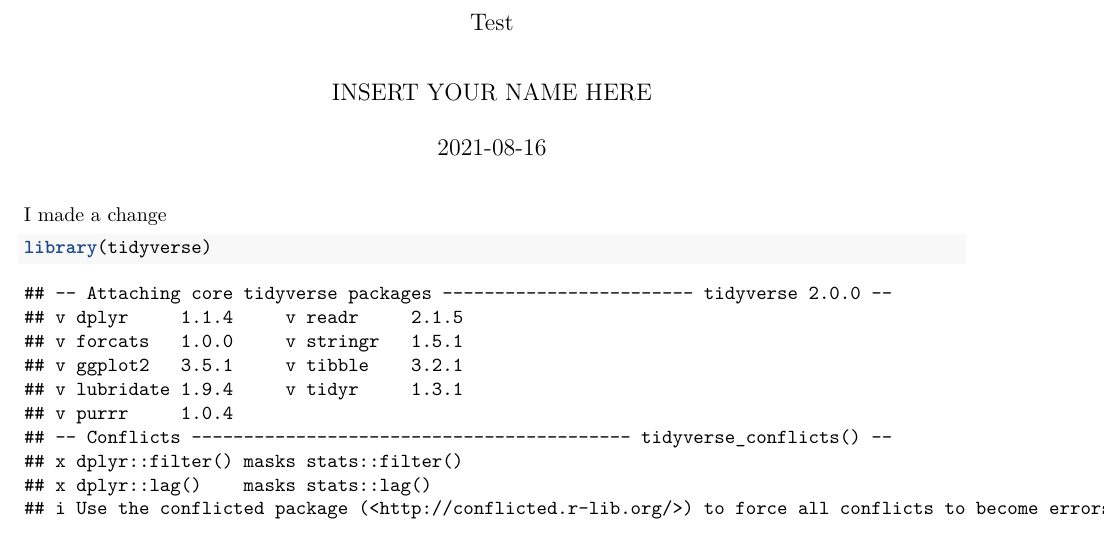
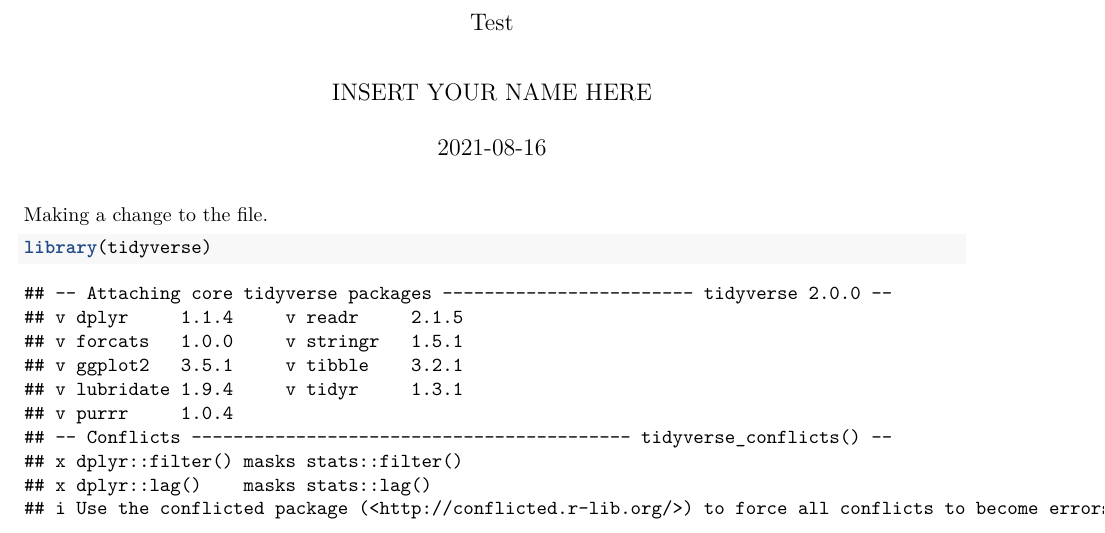
Before and after one commit to matackett/assignment-test, an R Markdown document (test.Rmd): part of page 1 of 2, cut so that both start at the same text. Rendered offline with R 4.5, knitr and Pandoc, then LaTeX, with nearby package versions.

Commit message:
update rmd

````diff
--- a/test.Rmd
+++ b/test.Rmd
@@ -6,7 +6,7 @@ date: "`r Sys.Date()`"
 output: pdf_document
 ---
 
-I made a change
+Making a change to the file.
 
 ```{r}
 library(tidyverse)
````
Also changed, not shown: test.pdf.
